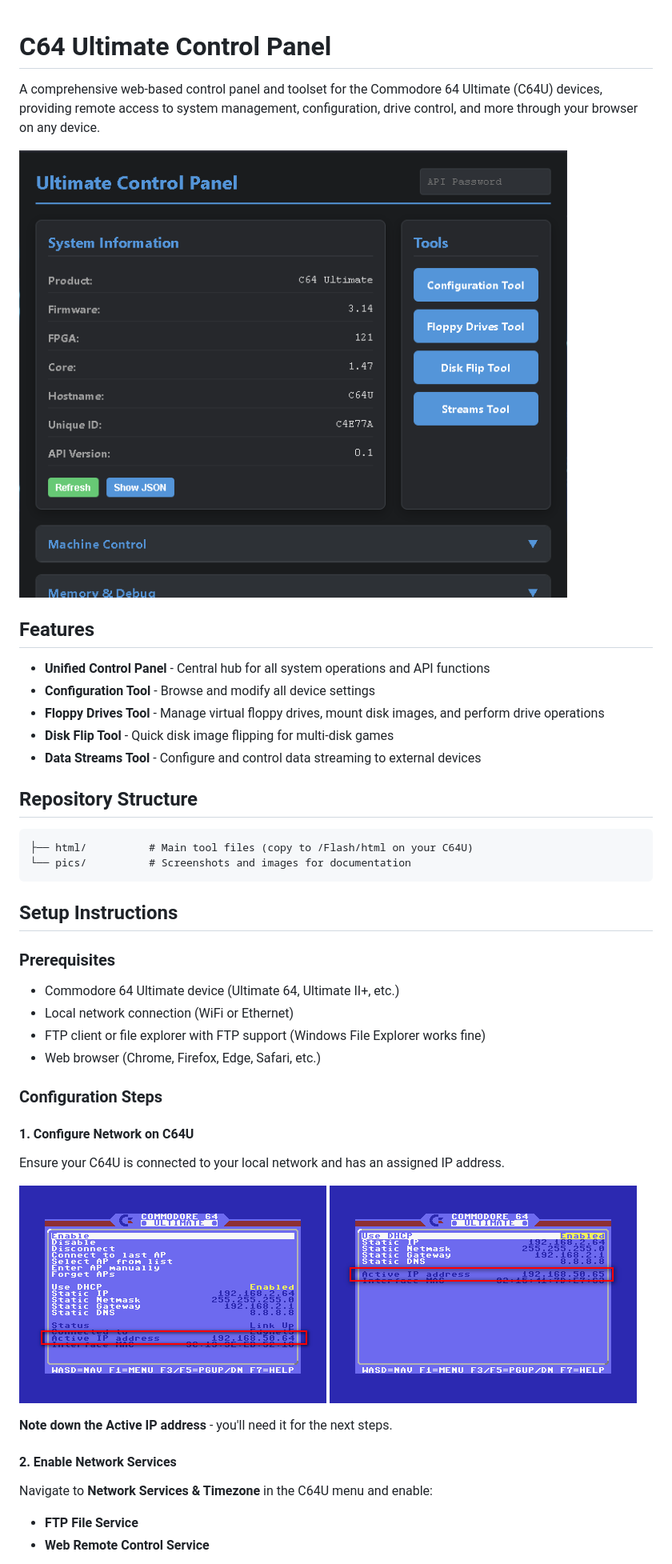
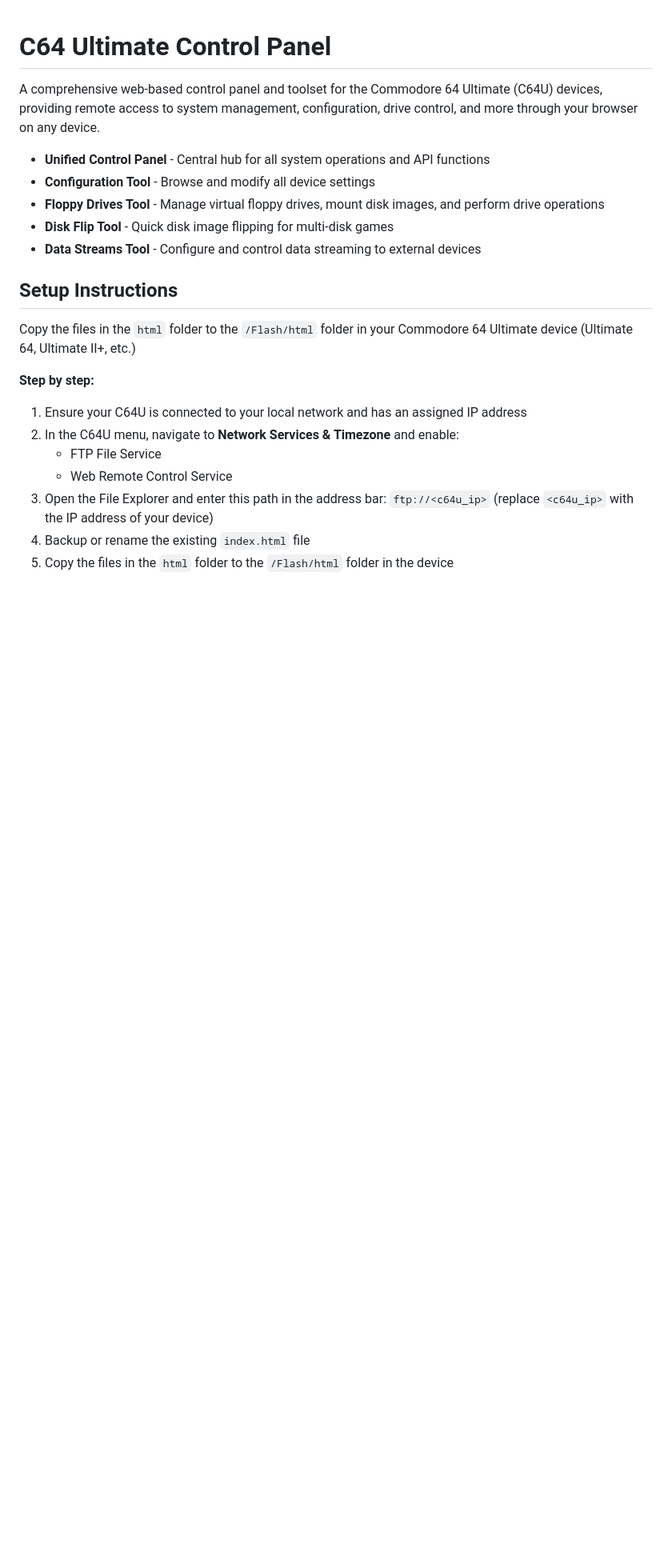
Before and after one commit to EdyJ/c64u-control-panel, a Markdown page: README.md, the part around one of its changes. Shown at 80% size. GitHub-like rendering; blank space fills up the shorter version.

````diff
--- a/README.md
+++ b/README.md
@@ -1,10 +1,6 @@
 # C64 Ultimate Control Panel
 
 A comprehensive web-based control panel and toolset for the Commodore 64 Ultimate (C64U) devices, providing remote access to system management, configuration, drive control, and more through your browser on any device.
-
-![Ultimate Control Panel](pics/control-panel.png)
-
-## Features
 
 - **Unified Control Panel** - Central hub for all system operations and API functions
 - **Configuration Tool** - Browse and modify all device settings
@@ -12,36 +8,16 @@ A comprehensive web-based control panel and toolset for the Commodore 64 Ultimat
 - **Disk Flip Tool** - Quick disk image flipping for multi-disk games
 - **Data Streams Tool** - Configure and control data streaming to external devices
 
-## Repository Structure
-
-```
-├── html/          # Main tool files (copy to /Flash/html on your C64U)
-└── pics/          # Screenshots and images for documentation
-```
-
 ## Setup Instructions
 
-### Prerequisites
+Copy the files in the `html` folder to the `/Flash/html` folder in your Commodore 64 Ultimate device (Ultimate 64, Ultimate II+, etc.)
 
-- Commodore 64 Ultimate device (Ultimate 64, Ultimate II+, etc.)
-- Local network connection (WiFi or Ethernet)
-- FTP client or file explorer with FTP support (Windows File Explorer works fine)
-- Web browser (Chrome, Firefox, Edge, Safari, etc.)
+**Step by step:**
+1. Ensure your C64U is connected to your local network and has an assigned IP address
+2. In the C64U menu, navigate to **Network Services & Timezone** and enable:
+   - FTP File Service
+   - Web Remote Control Service
+3. Open the File Explorer and enter this path in the address bar: `ftp://<c64u_ip>` (replace `<c64u_ip>` with the IP address of your device)
+4. Backup or rename the existing `index.html` file
+5. Copy the files in the `html` folder to the `/Flash/html` folder in the device
 
-### Configuration Steps
-
-#### 1. Configure Network on C64U
-
-Ensure your C64U is connected to your local network and has an assigned IP address.
-
-![WiFi Setup](pics/setup-wifi.png)
-![Ethernet Setup](pics/setup-ethernet.png)
-
-**Note down the Active IP address** - you'll need it for the next steps.
-
-#### 2. Enable Network Services
-
-Navigate to **Network Services & Timezone** in the C64U menu and enable:
-- **FTP File Service**
-- **Web Remote Control Service**
-
````
Also changed, not shown: other parts of README.md (+11 -82 lines).
